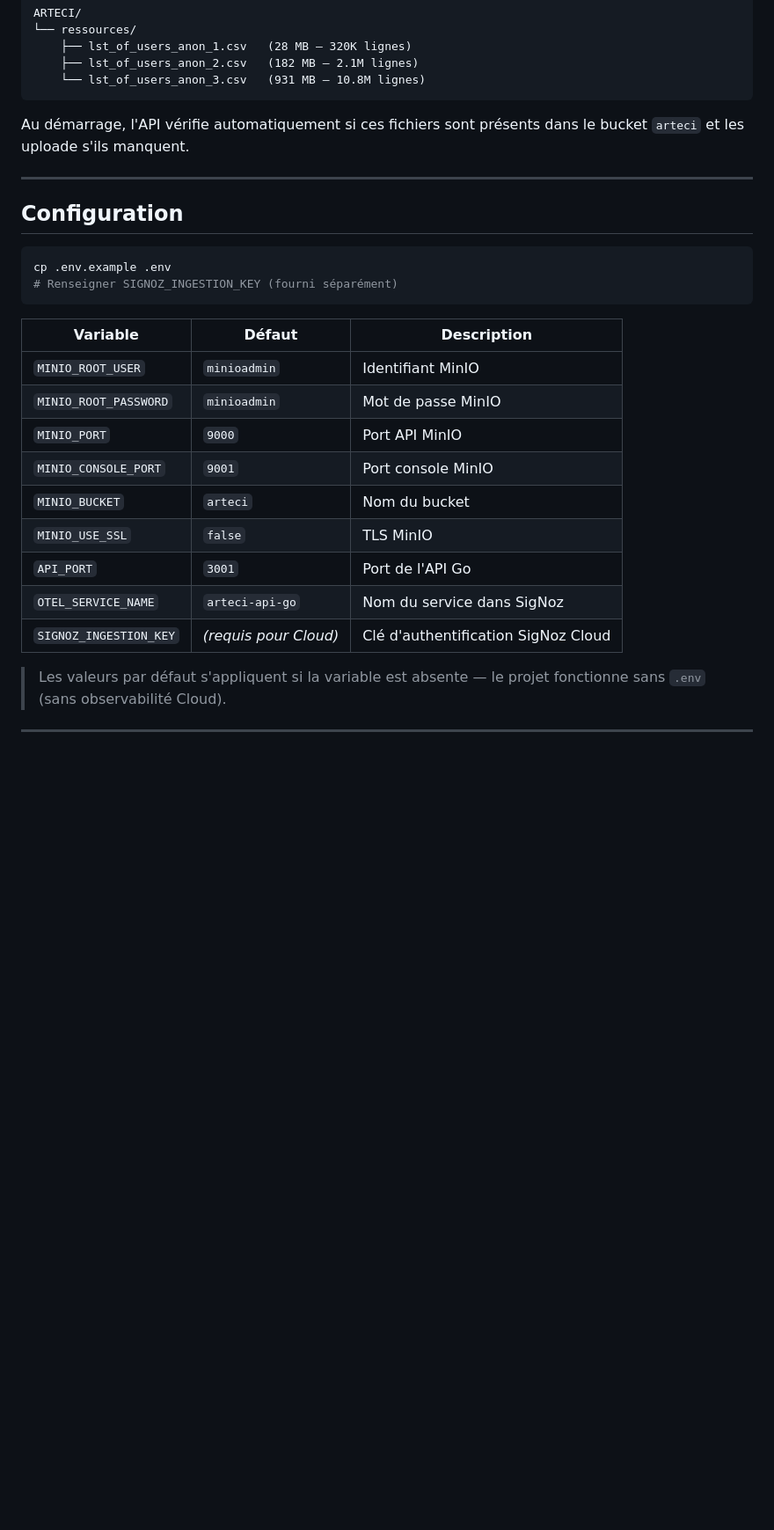
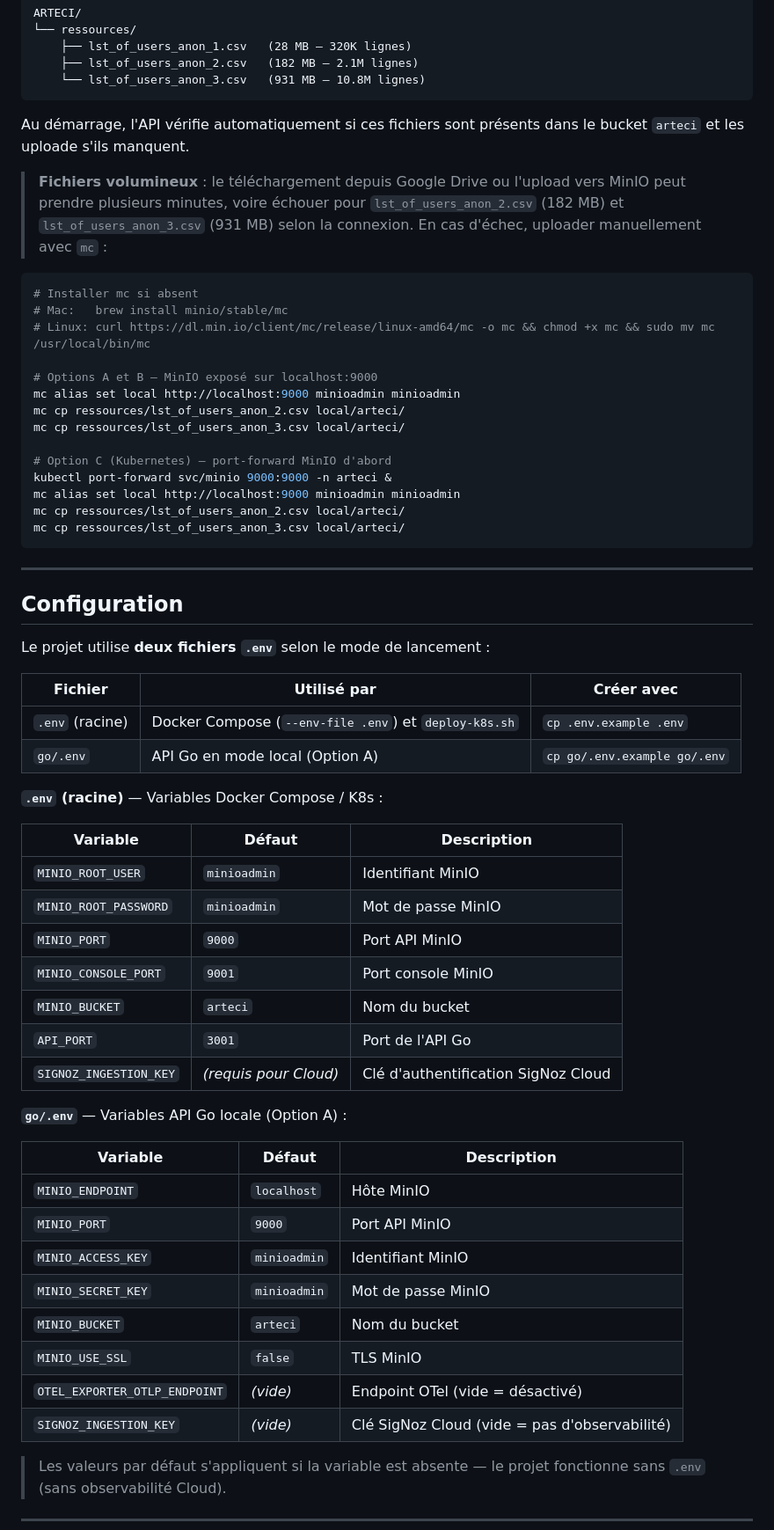
Before and after one commit to AndyMelone/artefact-arteci, a Markdown page: README.md, the part around one of its changes. Shown at 88% size. GitHub-like rendering; blank space fills up the shorter version.

Commit message:
docs(readme): clarify env files, manual upload commands, rename Option B to B1

````diff
--- a/README.md
+++ b/README.md
@@ -68,14 +68,37 @@ ARTECI/
 
 Au démarrage, l'API vérifie automatiquement si ces fichiers sont présents dans le bucket `arteci` et les uploade s'ils manquent.
 
+> **Fichiers volumineux** : le téléchargement depuis Google Drive ou l'upload vers MinIO peut prendre plusieurs minutes, voire échouer pour `lst_of_users_anon_2.csv` (182 MB) et `lst_of_users_anon_3.csv` (931 MB) selon la connexion. En cas d'échec, uploader manuellement avec `mc` :
+
+```bash
+# Installer mc si absent
+# Mac:   brew install minio/stable/mc
+# Linux: curl https://dl.min.io/client/mc/release/linux-amd64/mc -o mc && chmod +x mc && sudo mv mc /usr/local/bin/mc
+
+# Options A et B — MinIO exposé sur localhost:9000
+mc alias set local http://localhost:9000 minioadmin minioadmin
+mc cp ressources/lst_of_users_anon_2.csv local/arteci/
+mc cp ressources/lst_of_users_anon_3.csv local/arteci/
+
+# Option C (Kubernetes) — port-forward MinIO d'abord
+kubectl port-forward svc/minio 9000:9000 -n arteci &
+mc alias set local http://localhost:9000 minioadmin minioadmin
+mc cp ressources/lst_of_users_anon_2.csv local/arteci/
+mc cp ressources/lst_of_users_anon_3.csv local/arteci/
+```
+
 ---
 
 ## Configuration
 
-```bash
-cp .env.example .env
-# Renseigner SIGNOZ_INGESTION_KEY (fourni séparément)
-```
+Le projet utilise **deux fichiers `.env`** selon le mode de lancement :
+
+| Fichier | Utilisé par | Créer avec |
+|---------|------------|------------|
+| `.env` (racine) | Docker Compose (`--env-file .env`) et `deploy-k8s.sh` | `cp .env.example .env` |
+| `go/.env` | API Go en mode local (Option A) | `cp go/.env.example go/.env` |
+
+**`.env` (racine)** — Variables Docker Compose / K8s :
 
 | Variable | Défaut | Description |
 |----------|--------|-------------|
@@ -84,10 +107,21 @@ cp .env.example .env
 | `MINIO_PORT` | `9000` | Port API MinIO |
 | `MINIO_CONSOLE_PORT` | `9001` | Port console MinIO |
 | `MINIO_BUCKET` | `arteci` | Nom du bucket |
+| `API_PORT` | `3001` | Port de l'API Go |
+| `SIGNOZ_INGESTION_KEY` | *(requis pour Cloud)* | Clé d'authentification SigNoz Cloud |
+
+**`go/.env`** — Variables API Go locale (Option A) :
+
+| Variable | Défaut | Description |
+|----------|--------|-------------|
+| `MINIO_ENDPOINT` | `localhost` | Hôte MinIO |
+| `MINIO_PORT` | `9000` | Port API MinIO |
+| `MINIO_ACCESS_KEY` | `minioadmin` | Identifiant MinIO |
+| `MINIO_SECRET_KEY` | `minioadmin` | Mot de passe MinIO |
+| `MINIO_BUCKET` | `arteci` | Nom du bucket |
 | `MINIO_USE_SSL` | `false` | TLS MinIO |
-| `API_PORT` | `3001` | Port de l'API Go |
-| `OTEL_SERVICE_NAME` | `arteci-api-go` | Nom du service dans SigNoz |
-| `SIGNOZ_INGESTION_KEY` | *(requis pour Cloud)* | Clé d'authentification SigNoz Cloud |
+| `OTEL_EXPORTER_OTLP_ENDPOINT` | *(vide)* | Endpoint OTel (vide = désactivé) |
+| `SIGNOZ_INGESTION_KEY` | *(vide)* | Clé SigNoz Cloud (vide = pas d'observabilité) |
 
 > Les valeurs par défaut s'appliquent si la variable est absente — le projet fonctionne sans `.env` (sans observabilité Cloud).
 
````
Also changed, not shown: other parts of README.md (+12 -11 lines).
